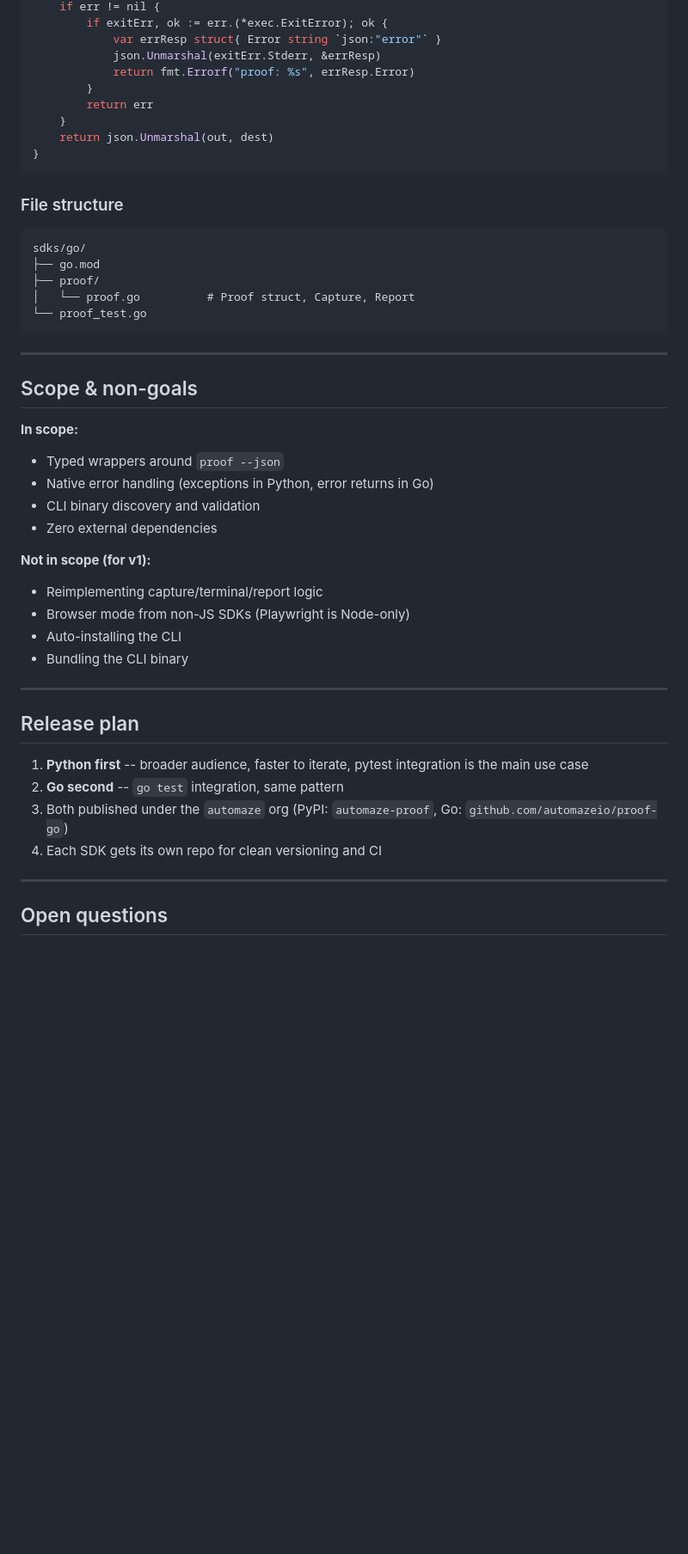
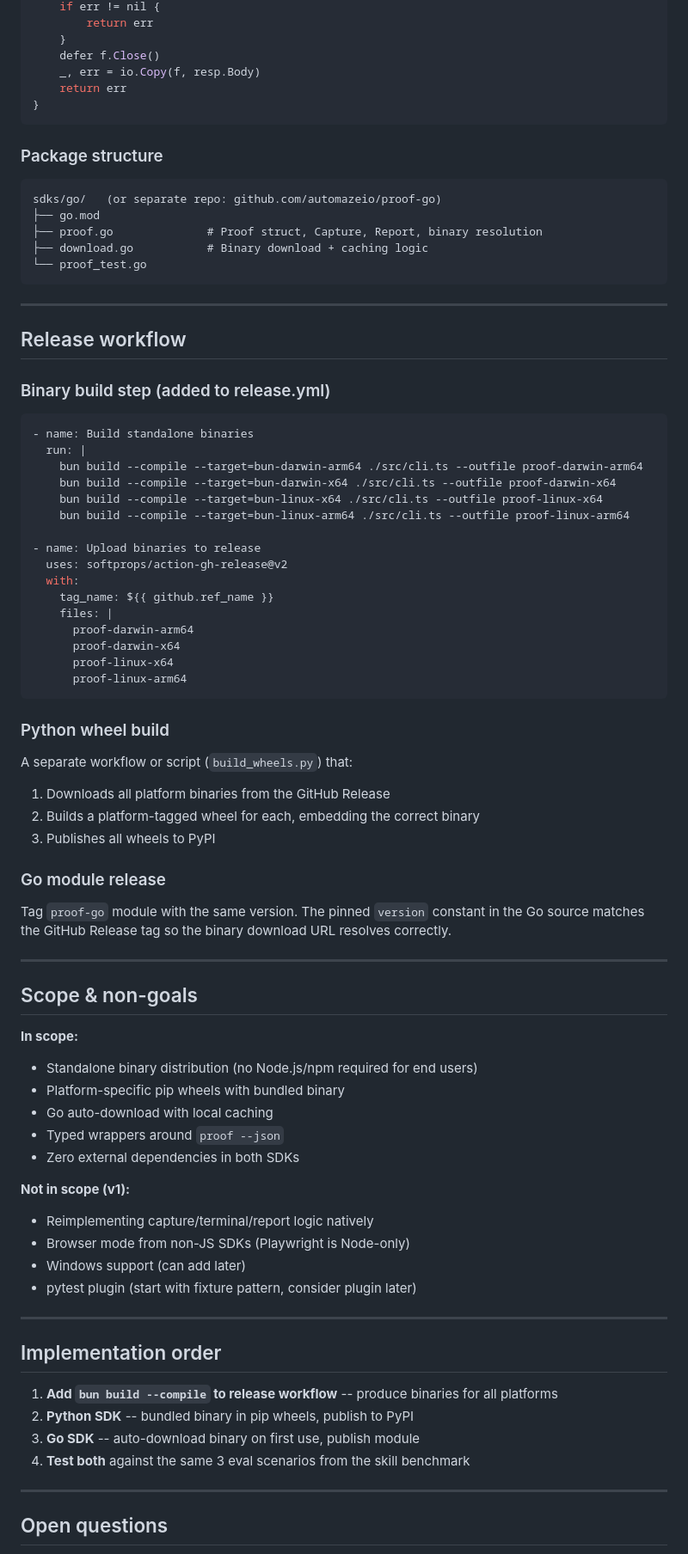
Before and after one commit to automazeio/proof, a Markdown page: sdks/PLAN.md, the part around one of its changes. Shown at 86% size. Drawn GitHub-style; blank space fills up the shorter version.

Commit message:
docs: update SDK plan — bundled binaries, no npm dependency for end users

````diff
--- a/sdks/PLAN.md
+++ b/sdks/PLAN.md
@@ -419,49 +469,83 @@ func (p *Proof) call(payload map[string]interface{}, dest interface{}) error {
     if err != nil {
-        if exitErr, ok := err.(*exec.ExitError); ok {
-            var errResp struct{ Error string `json:"error"` }
-            json.Unmarshal(exitErr.Stderr, &errResp)
-            return fmt.Errorf("proof: %s", errResp.Error)
-        }
         return err
     }
-    return json.Unmarshal(out, dest)
+    defer f.Close()
+    _, err = io.Copy(f, resp.Body)
+    return err
 }
 ```
 
-### File structure
+### Package structure
 
 ```
-sdks/go/
+sdks/go/   (or separate repo: github.com/automazeio/proof-go)
 ├── go.mod
-├── proof/
-│   └── proof.go          # Proof struct, Capture, Report
+├── proof.go              # Proof struct, Capture, Report, binary resolution
+├── download.go           # Binary download + caching logic
 └── proof_test.go
 ```
+
+---
+
+## Release workflow
+
+### Binary build step (added to release.yml)
+
+```yaml
+- name: Build standalone binaries
+  run: |
+    bun build --compile --target=bun-darwin-arm64 ./src/cli.ts --outfile proof-darwin-arm64
+    bun build --compile --target=bun-darwin-x64 ./src/cli.ts --outfile proof-darwin-x64
+    bun build --compile --target=bun-linux-x64 ./src/cli.ts --outfile proof-linux-x64
+    bun build --compile --target=bun-linux-arm64 ./src/cli.ts --outfile proof-linux-arm64
+
+- name: Upload binaries to release
+  uses: softprops/action-gh-release@v2
+  with:
+    tag_name: ${{ github.ref_name }}
+    files: |
+      proof-darwin-arm64
+      proof-darwin-x64
+      proof-linux-x64
+      proof-linux-arm64
+```
+
+### Python wheel build
+
+A separate workflow or script (`build_wheels.py`) that:
+1. Downloads all platform binaries from the GitHub Release
+2. Builds a platform-tagged wheel for each, embedding the correct binary
+3. Publishes all wheels to PyPI
+
+### Go module release
+
+Tag `proof-go` module with the same version. The pinned `version` constant in the Go source matches the GitHub Release tag so the binary download URL resolves correctly.
 
 ---
 
 ## Scope & non-goals
 
 **In scope:**
+- Standalone binary distribution (no Node.js/npm required for end users)
+- Platform-specific pip wheels with bundled binary
+- Go auto-download with local caching
 - Typed wrappers around `proof --json`
-- Native error handling (exceptions in Python, error returns in Go)
-- CLI binary discovery and validation
-- Zero external dependencies
+- Zero external dependencies in both SDKs
 
-**Not in scope (for v1):**
-- Reimplementing capture/terminal/report logic
+**Not in scope (v1):**
+- Reimplementing capture/terminal/report logic natively
 - Browser mode from non-JS SDKs (Playwright is Node-only)
-- Auto-installing the CLI
-- Bundling the CLI binary
+- Windows support (can add later)
+- pytest plugin (start with fixture pattern, consider plugin later)
 
 ---
 
-## Release plan
+## Implementation order
 
-1. **Python first** -- broader audience, faster to iterate, pytest integration is the main use case
-2. **Go second** -- `go test` integration, same pattern
-3. Both published under the `automaze` org (PyPI: `automaze-proof`, Go: `github.com/automazeio/proof-go`)
-4. Each SDK gets its own repo for clean versioning and CI
+1. **Add `bun build --compile` to release workflow** -- produce binaries for all platforms
+2. **Python SDK** -- bundled binary in pip wheels, publish to PyPI
+3. **Go SDK** -- auto-download binary on first use, publish module
+4. **Test both** against the same 3 eval scenarios from the skill benchmark
 
 ---
 
````
Also changed, not shown: other parts of sdks/PLAN.md (+220 -170 lines).
